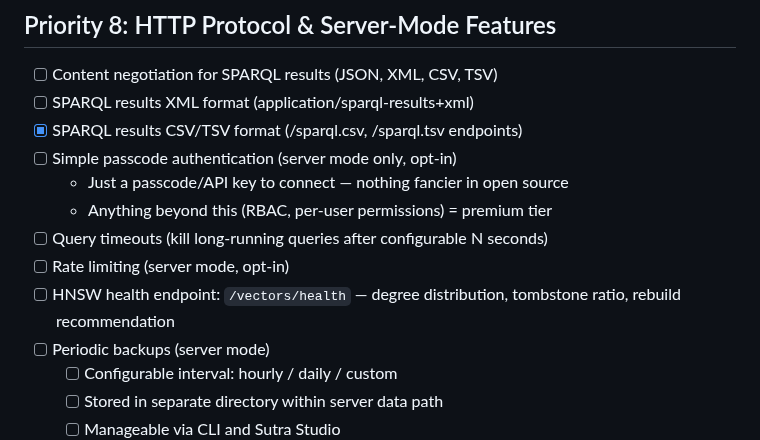
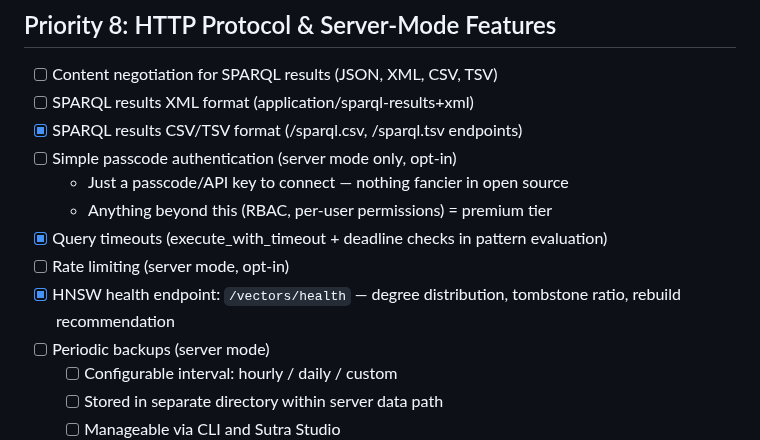
Before and after one commit to EmmaLeonhart/SutraDB, a Markdown page: TODO.md, the part around one of its changes. Drawn GitHub-style.

Commit message:
Update TODO: mark HAVING, CONSTRUCT, DESCRIBE, health endpoint, timeouts done
Co-Authored-By: Claude Opus 4.6 (1M context) <noreply@anthropic.com>

```diff
--- a/TODO.md
+++ b/TODO.md
@@ -187,9 +187,9 @@ drift, tombstone accumulation.
 - [ ] Simple passcode authentication (server mode only, opt-in)
   - Just a passcode/API key to connect — nothing fancier in open source
   - Anything beyond this (RBAC, per-user permissions) = premium tier
-- [ ] Query timeouts (kill long-running queries after configurable N seconds)
+- [x] Query timeouts (execute_with_timeout + deadline checks in pattern evaluation)
 - [ ] Rate limiting (server mode, opt-in)
-- [ ] HNSW health endpoint: `/vectors/health` — degree distribution, tombstone ratio, rebuild recommendation
+- [x] HNSW health endpoint: `/vectors/health` — degree distribution, tombstone ratio, rebuild recommendation
 - [ ] Periodic backups (server mode)
   - [ ] Configurable interval: hourly / daily / custom
   - [ ] Stored in separate directory within server data path
```
Also changed, not shown: other parts of TODO.md (+3 -3 lines).
